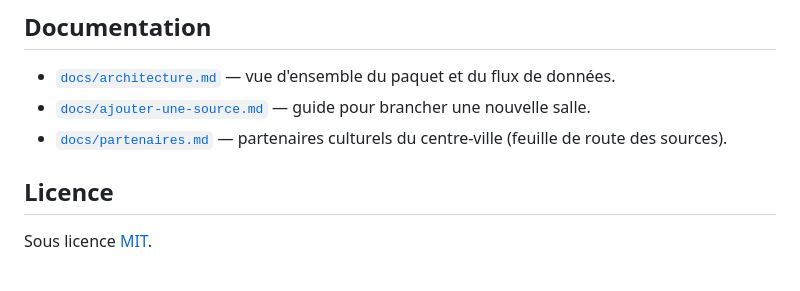
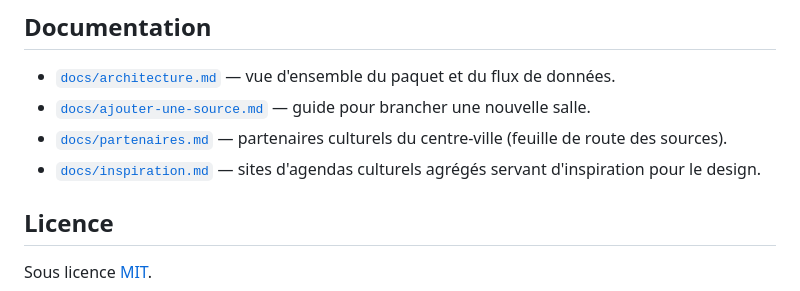
Before and after one commit to remtav/culturecentro, a Markdown page: README.md, the part around the change. Rendered like a GitHub page.

```diff
--- a/README.md
+++ b/README.md
@@ -528,6 +528,7 @@ GitHub Actions exécute, sur chaque `push` et *pull request*
 - [`docs/architecture.md`](docs/architecture.md) — vue d'ensemble du paquet et du flux de données.
 - [`docs/ajouter-une-source.md`](docs/ajouter-une-source.md) — guide pour brancher une nouvelle salle.
 - [`docs/partenaires.md`](docs/partenaires.md) — partenaires culturels du centre-ville (feuille de route des sources).
+- [`docs/inspiration.md`](docs/inspiration.md) — sites d'agendas culturels agrégés servant d'inspiration pour le design.
 
 ## Licence
 
```
Also changed, not shown: docs/inspiration.md (added, +52 -0 lines).
